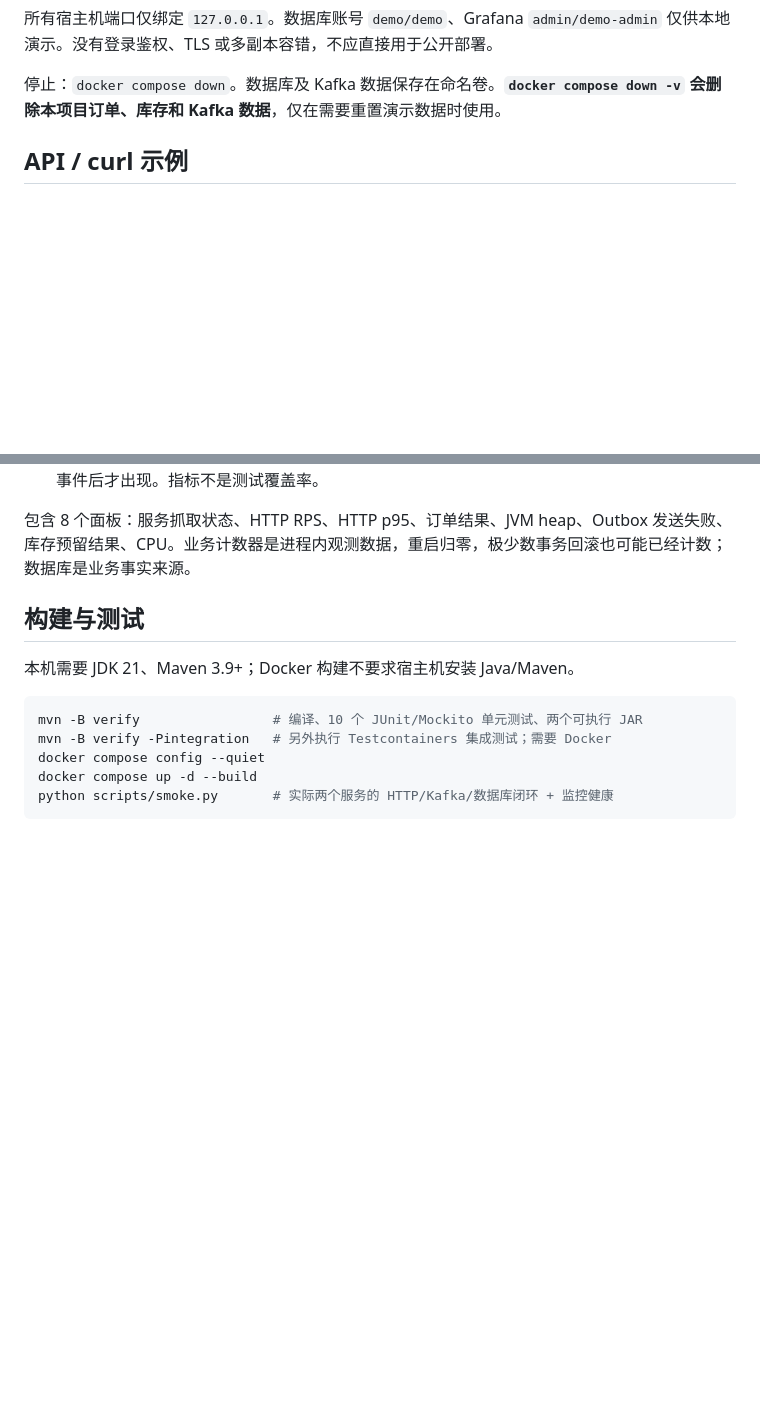
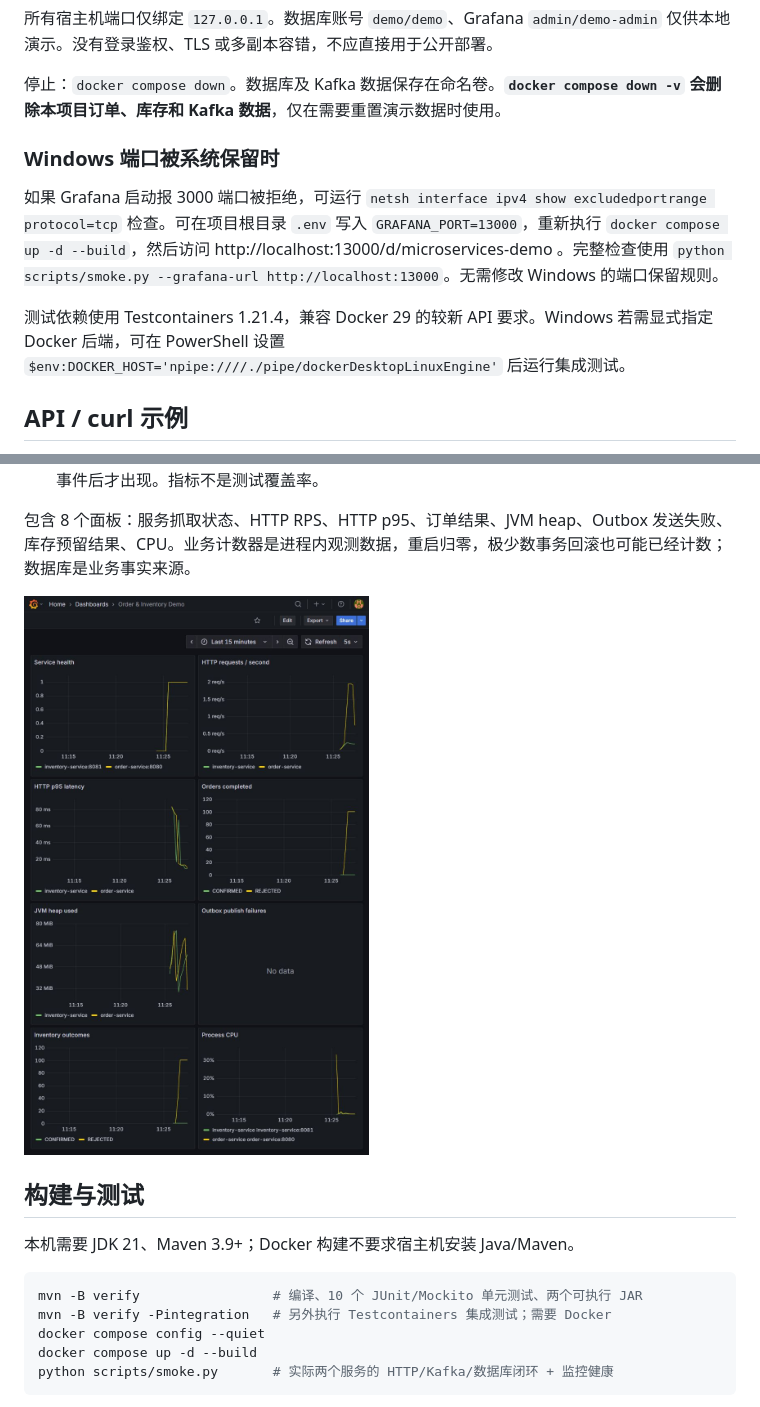
Before and after one commit to nz284/springboot-kafka-microservices-demo, a Markdown page: README.md, 2 parts joined by grey strips. GitHub-like rendering; pictures changed too: docs/grafana-dashboard.jpg (added); blank space fills up the shorter version.

Commit message:
Verify Docker stack and Grafana; fix Docker 29 test compatibility and Windows port override

```diff
--- a/README.md
+++ b/README.md
@@ -45,6 +45,12 @@ python scripts/smoke.py
 所有宿主机端口仅绑定 `127.0.0.1`。数据库账号 `demo/demo`、Grafana `admin/demo-admin` 仅供本地演示。没有登录鉴权、TLS 或多副本容错，不应直接用于公开部署。
 
 停止：`docker compose down`。数据库及 Kafka 数据保存在命名卷。**`docker compose down -v` 会删除本项目订单、库存和 Kafka 数据**，仅在需要重置演示数据时使用。
+
+### Windows 端口被系统保留时
+
+如果 Grafana 启动报 3000 端口被拒绝，可运行 `netsh interface ipv4 show excludedportrange protocol=tcp` 检查。可在项目根目录 `.env` 写入 `GRAFANA_PORT=13000`，重新执行 `docker compose up -d --build`，然后访问 http://localhost:13000/d/microservices-demo 。完整检查使用 `python scripts/smoke.py --grafana-url http://localhost:13000`。无需修改 Windows 的端口保留规则。
+
+测试依赖使用 Testcontainers 1.21.4，兼容 Docker 29 的较新 API 要求。Windows 若需显式指定 Docker 后端，可在 PowerShell 设置 `$env:DOCKER_HOST='npipe:////./pipe/dockerDesktopLinuxEngine'` 后运行集成测试。
 
 ## API / curl 示例
 
@@ -118,6 +124,8 @@ docker compose start kafka
 
 包含 8 个面板：服务抓取状态、HTTP RPS、HTTP p95、订单结果、JVM heap、Outbox 发送失败、库存预留结果、CPU。业务计数器是进程内观测数据，重启归零，极少数事务回滚也可能已经计数；数据库是业务事实来源。
 
+![本机实际运行的 Grafana dashboard](docs/grafana-dashboard.jpg)
+
 ## 构建与测试
 
 本机需要 JDK 21、Maven 3.9+；Docker 构建不要求宿主机安装 Java/Maven。
```
Also changed, not shown: VALIDATION.md (+33 -19 lines), 9 other files.
